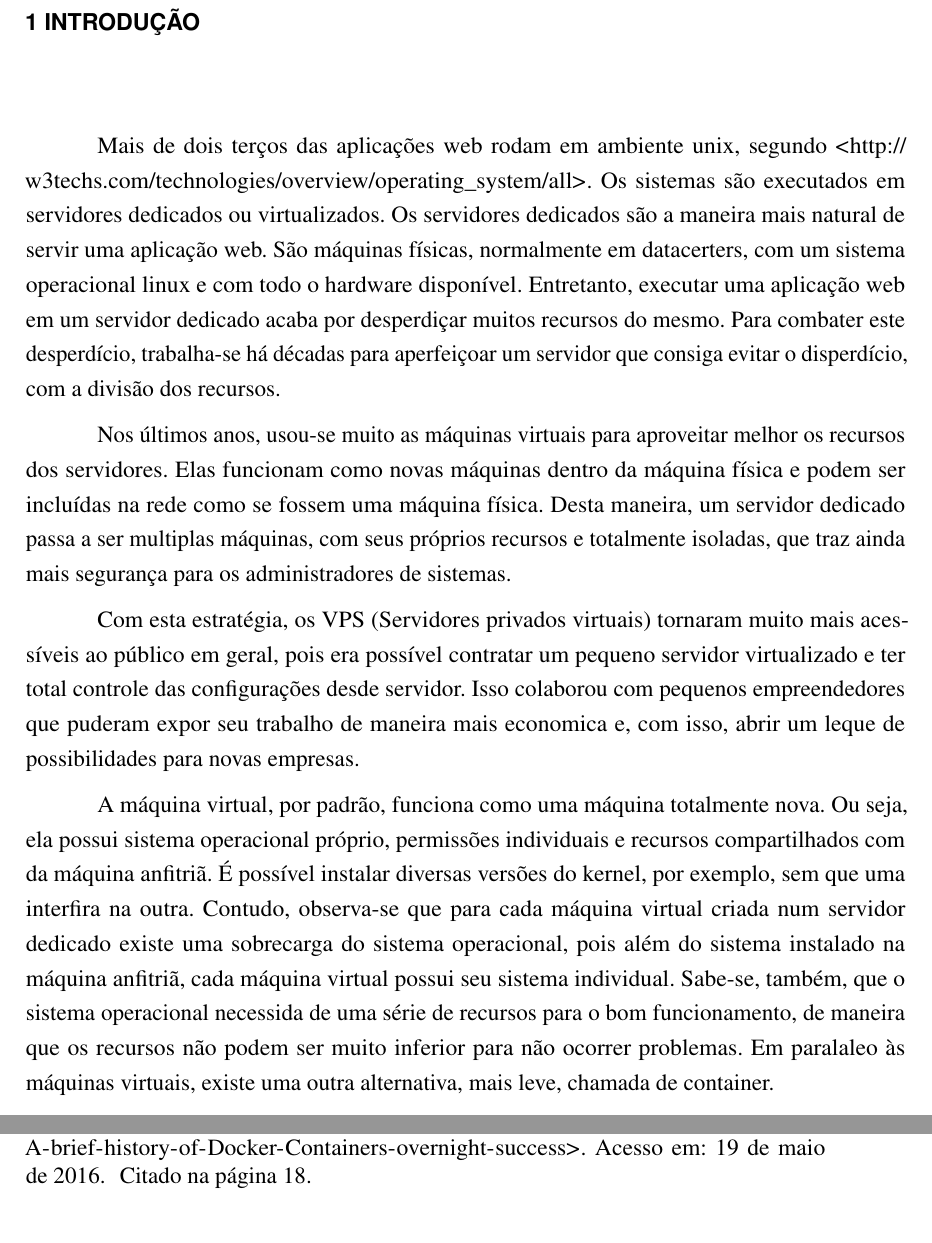
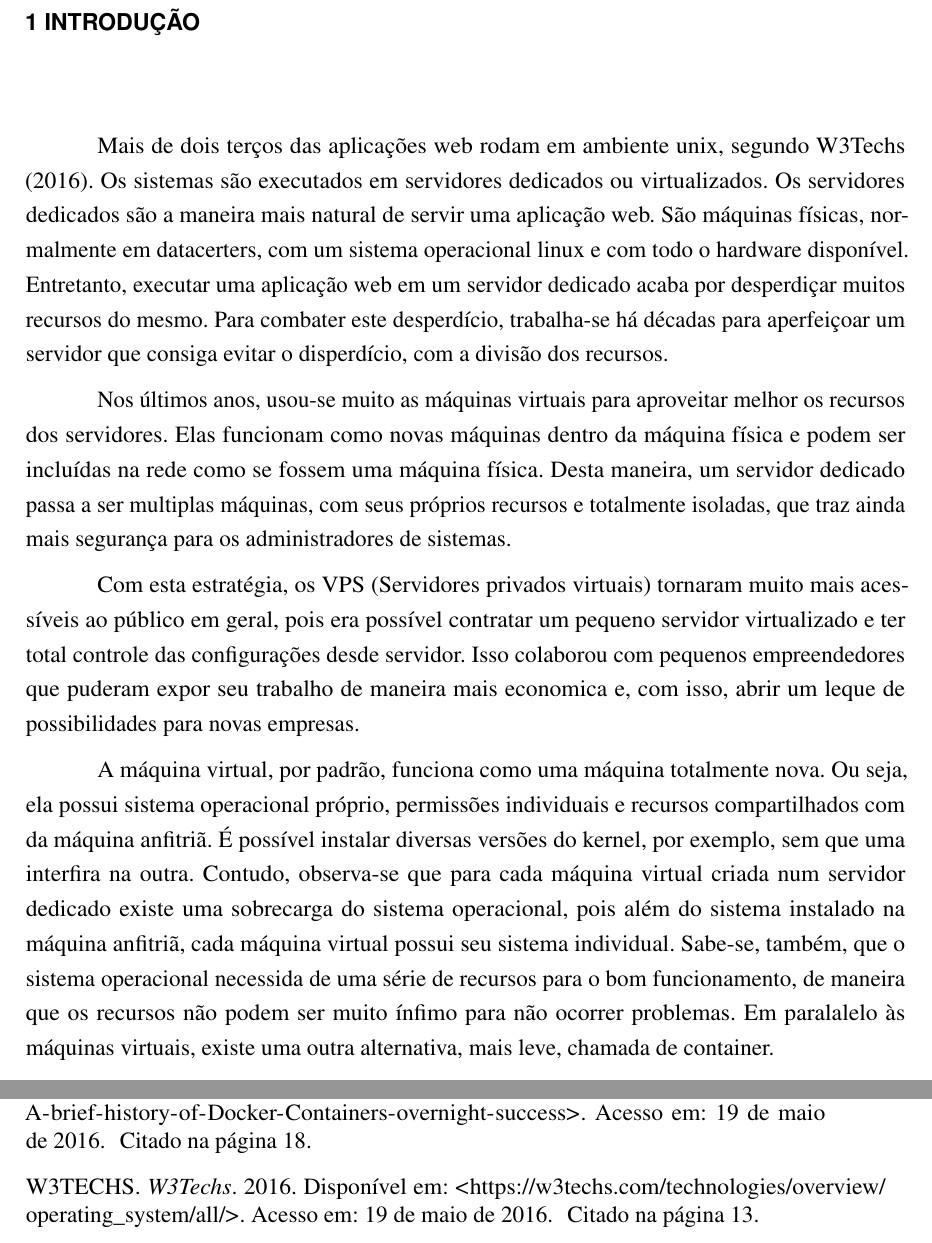
Before and after one commit to feliperuhland/tcc, a LaTeX thesis (modelo-tcc-latex/modelo-tcc-senai.tex, which reads modelo-tcc-latex/alterar/referencias.bib): two parts of pages 14 and 24 of 26, joined at a grey line, cut so that both start at the same text. Compiled offline with pdfLaTeX.

Commit message:
Citações

```diff
--- a/modelo-tcc-latex/alterar/referencias.bib
+++ b/modelo-tcc-latex/alterar/referencias.bib
@@ -232,3 +232,11 @@
   Urlaccessdate = {19 de maio de 2016},
   Year = {2016},
 }
+
+@misc{w3techs,
+  Author = {W3Techs},
+  Title = {W3Techs},
+  Url = {https://w3techs.com/technologies/overview/operating_system/all/},
+  Urlaccessdate = {19 de maio de 2016},
+  Year = {2016},
+}
--- a/modelo-tcc-latex/modelo-tcc-senai.tex
+++ b/modelo-tcc-latex/modelo-tcc-senai.tex
@@ -106,14 +106,14 @@
 % **************************************************
 % Informações que devem ser alteradas
 % **************************************************
-\titulo{\uppercase{Estudo sobre container linux para execução de aplicações web}}
+\titulo{\uppercase{Estudo sobre o uso do Docker na execução de aplicações web}}
 \autor{\uppercase{Felipe Mendonça Ruhland}}
 \orientador{Paulo Bueno}
 \orientadortcc{Prof. \imprimirorientador, Dr. (SENAI/SC)}
 \coordenador{Prof. Bobiquins Estevão de Mello, Me. (SENAI/SC)}
 \coordenadortcc{Profa. Jaqueline Voltolini de Almeida, Me. (SENAI/SC)}
 \examinador{Prof. Fulado de tal, Me. (SENAI/SC)}
-\preambulo{Trabalho de Conclusão de Curso apresentado à Banca Examinadora do Curso Superior de Tecnologia em Redes de Computadores da Faculdade de Tecnologia do SENAI Florianópolis como requisito parcial para obtenção do Grau de Tecnólogo em Análise e Desenvolvimento de Sistemas.}
+\preambulo{Trabalho de Conclusão de Curso apresentado à Banca Examinadora do Curso Superior de Tecnologia em Análise e Desenvolvimento de Sistemas da Faculdade de Tecnologia do SENAI Florianópolis como requisito parcial para obtenção do Grau de Tecnólogo em Análise e Desenvolvimento de Sistemas.}
 \proforientador{Professor Orientador: \imprimirorientador.}
 \datadefesa{\uppercase{?? de julho de 2016}}
 \local{Florianópolis/SC}
@@ -253,15 +253,14 @@
 % ---
 \chapter{INTRODUÇÃO}
 
-Mais de dois terços das aplicações web rodam em ambiente unix, segundo
-\url{http://w3techs.com/technologies/overview/operating\_system/all}. Os sistemas são executados em servidores dedicados ou virtualizados. Os servidores dedicados são a maneira mais natural de servir uma aplicação web. São máquinas físicas, normalmente em datacerters, com um sistema operacional linux e com todo o hardware disponível.
+Mais de dois terços das aplicações web rodam em ambiente unix, segundo \citeonline{w3techs}. Os sistemas são executados em servidores dedicados ou virtualizados. Os servidores dedicados são a maneira mais natural de servir uma aplicação web. São máquinas físicas, normalmente em datacerters, com um sistema operacional linux e com todo o hardware disponível.
 Entretanto, executar uma aplicação web em um servidor dedicado acaba por desperdiçar muitos recursos do mesmo. Para combater este desperdício, trabalha-se há décadas para aperfeiçoar um servidor que consiga evitar o disperdício, com a divisão dos recursos.
 
 Nos últimos anos, usou-se muito as máquinas virtuais para aproveitar melhor os recursos dos servidores. Elas funcionam como novas máquinas dentro da máquina física e podem ser incluídas na rede como se fossem uma máquina física. Desta maneira, um servidor dedicado passa a ser multiplas máquinas, com seus próprios recursos e totalmente isoladas, que traz ainda mais segurança para os administradores de sistemas.
 
 Com esta estratégia, os VPS (Servidores privados virtuais) tornaram muito mais acessíveis ao público em geral, pois era possível contratar um pequeno servidor virtualizado e ter total controle das configurações desde servidor. Isso colaborou com pequenos empreendedores que puderam expor seu trabalho de maneira mais economica e, com isso, abrir um leque de possibilidades para novas empresas.
 
-A máquina virtual, por padrão, funciona como uma máquina totalmente nova. Ou seja, ela possui sistema operacional próprio, permissões individuais e recursos compartilhados com da máquina anfitriã. É possível instalar diversas versões do kernel, por exemplo, sem que uma interfira na outra. Contudo, observa-se que para cada máquina virtual criada num servidor dedicado existe uma sobrecarga do sistema operacional, pois além do sistema instalado na máquina anfitriã, cada máquina virtual possui seu sistema individual. Sabe-se, também, que o sistema operacional necessida de uma série de recursos para o bom funcionamento, de maneira que os recursos não podem ser muito inferior para não ocorrer problemas. Em paralaleo às máquinas virtuais, existe uma outra alternativa, mais leve, chamada de container.
+A máquina virtual, por padrão, funciona como uma máquina totalmente nova. Ou seja, ela possui sistema operacional próprio, permissões individuais e recursos compartilhados com da máquina anfitriã. É possível instalar diversas versões do kernel, por exemplo, sem que uma interfira na outra. Contudo, observa-se que para cada máquina virtual criada num servidor dedicado existe uma sobrecarga do sistema operacional, pois além do sistema instalado na máquina anfitriã, cada máquina virtual possui seu sistema individual. Sabe-se, também, que o sistema operacional necessida de uma série de recursos para o bom funcionamento, de maneira que os recursos não podem ser muito ínfimo para não ocorrer problemas. Em paralalelo às máquinas virtuais, existe uma outra alternativa, mais leve, chamada de container.
 
 Conteiners linux existem com a finalidade de isolar ambientes dentro de um sistema operacional linux. Eles não são máquinas virtuais, mas também conseguem restringir acesso, definir recursos próprios, mas não sobrepõe o sistema operacional. Ele usa o sistema da máquina anfitriã e, com isso, consegui utilizar menos recursos que a máquina virtual. Em razão dessas vantagens, muitos estudam para deixar a criação e manutenção desses containers uma tarefa mais fácil para os profissionais de ti. O caso mais conhecido nos últimos anos é da ferramente Docker, que descomplicou a maneira de criar e gerir containers dentro de um sistema operacional. Pode-se dizer que o projeto é um sucesso, pois recebe mais utilizadores a cada dia e já possui investimentos na casa dos milhões de dólares.
 
```
Also changed, not shown: modelo-tcc-latex/modelo-tcc-senai.bbl, modelo-tcc-latex/modelo-tcc-senai.pdf, 4 other files.
